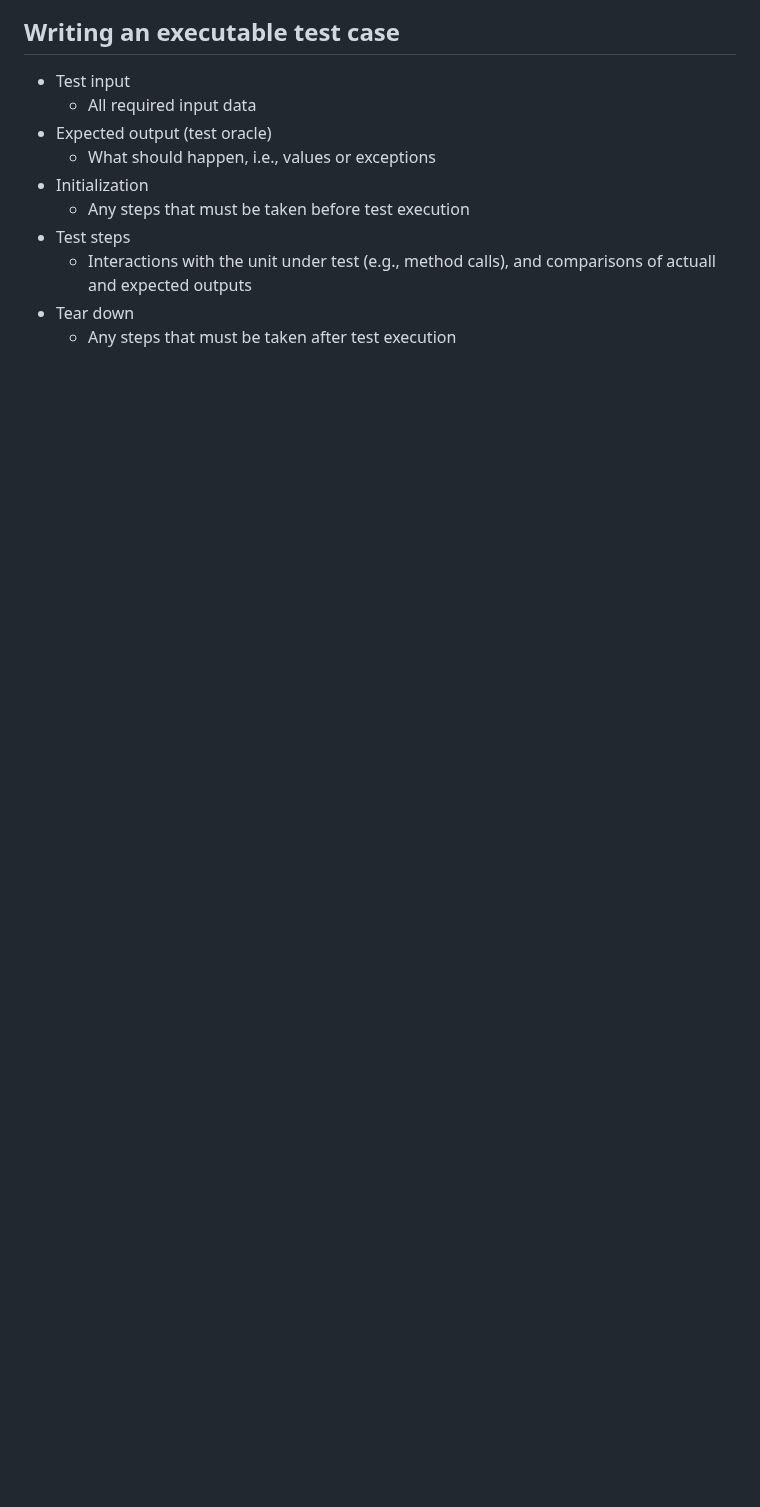
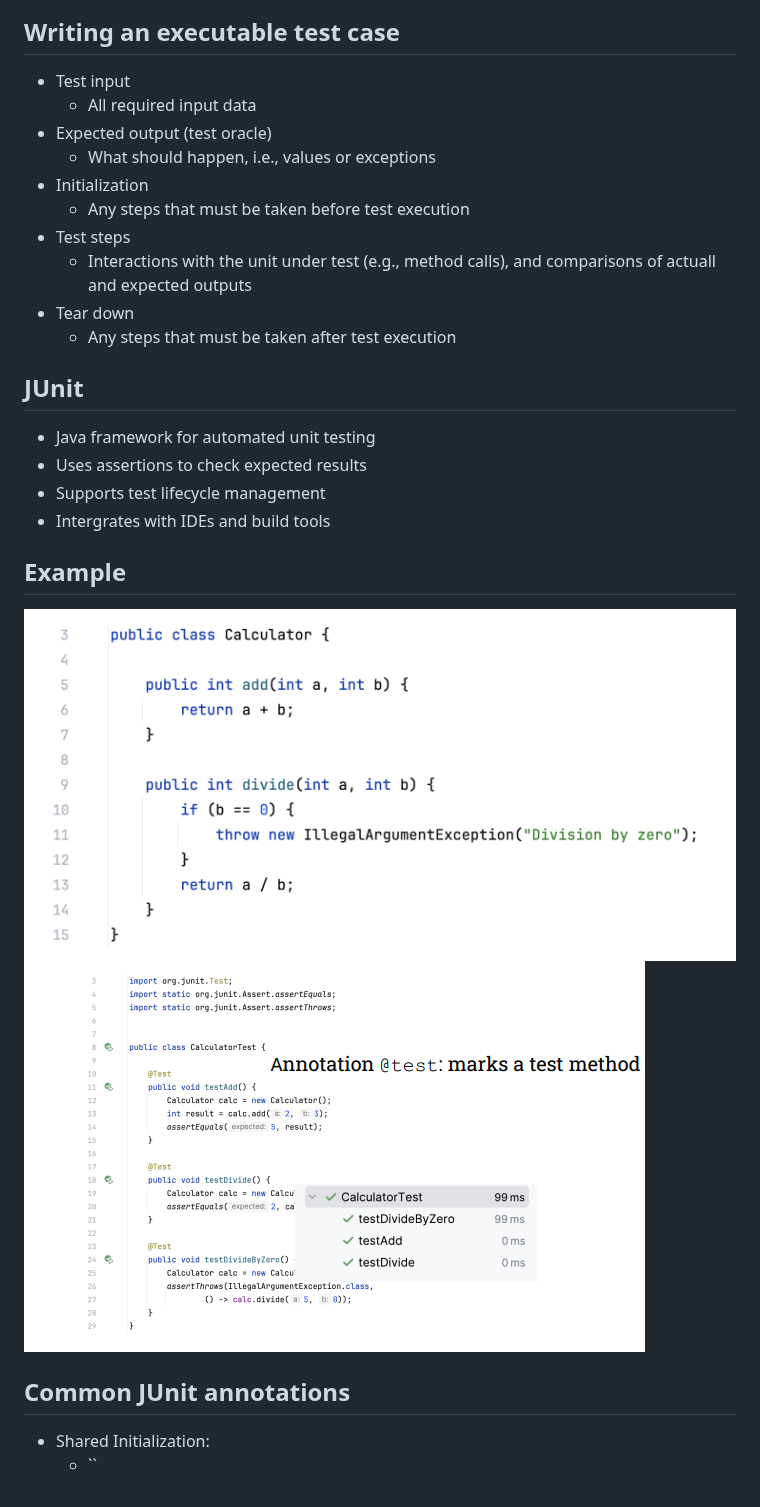
Before and after one commit to melowmolly2/obsidian, a Markdown page: ltnc/8.1-Kiểm thử.md, the part around the change. Drawn GitHub-style; pictures changed too: Assets/Pasted image 20260529205334.png (added), Assets/Pasted image 20260529205402.png (added); blank space fills up the shorter version.

Commit message:
vault backup: 2026-05-29 20:54:36

```diff
--- a/ltnc/8.1-Kiểm thử.md
+++ b/ltnc/8.1-Kiểm thử.md
@@ -145,3 +145,14 @@ All possible combinations of values for every pair of parameters, `(userType, pa
 	- Interactions with the unit under test (e.g., method calls), and comparisons of actuall and expected outputs
 - Tear down
 	- Any steps that must be taken after test execution
+## JUnit
+- Java framework for automated unit testing
+- Uses assertions to check expected results
+- Supports test lifecycle management
+- Intergrates with IDEs and build tools
+## Example
+![](../Assets/Pasted%20image%2020260529205334.png)
+![](../Assets/Pasted%20image%2020260529205402.png)
+## Common JUnit annotations
+- Shared Initialization:
+	- ``
```
